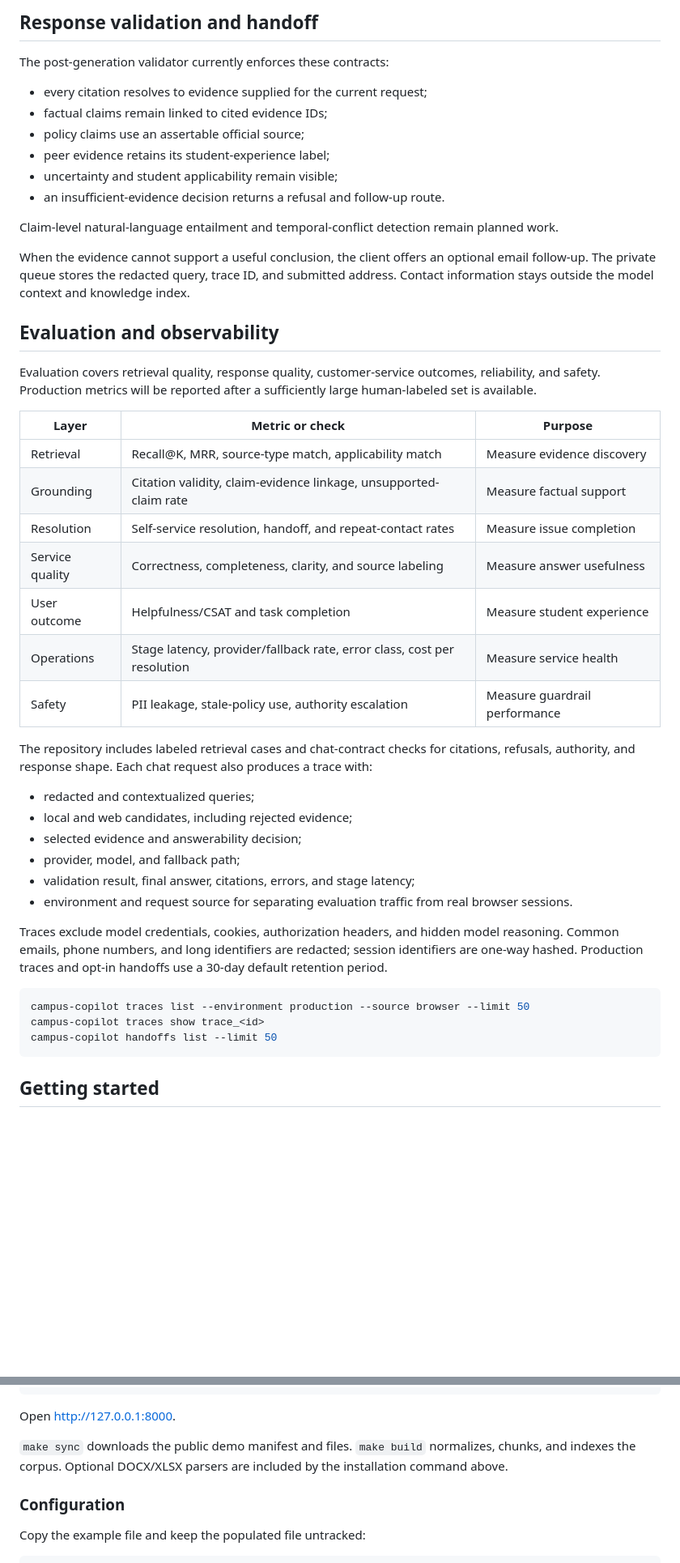
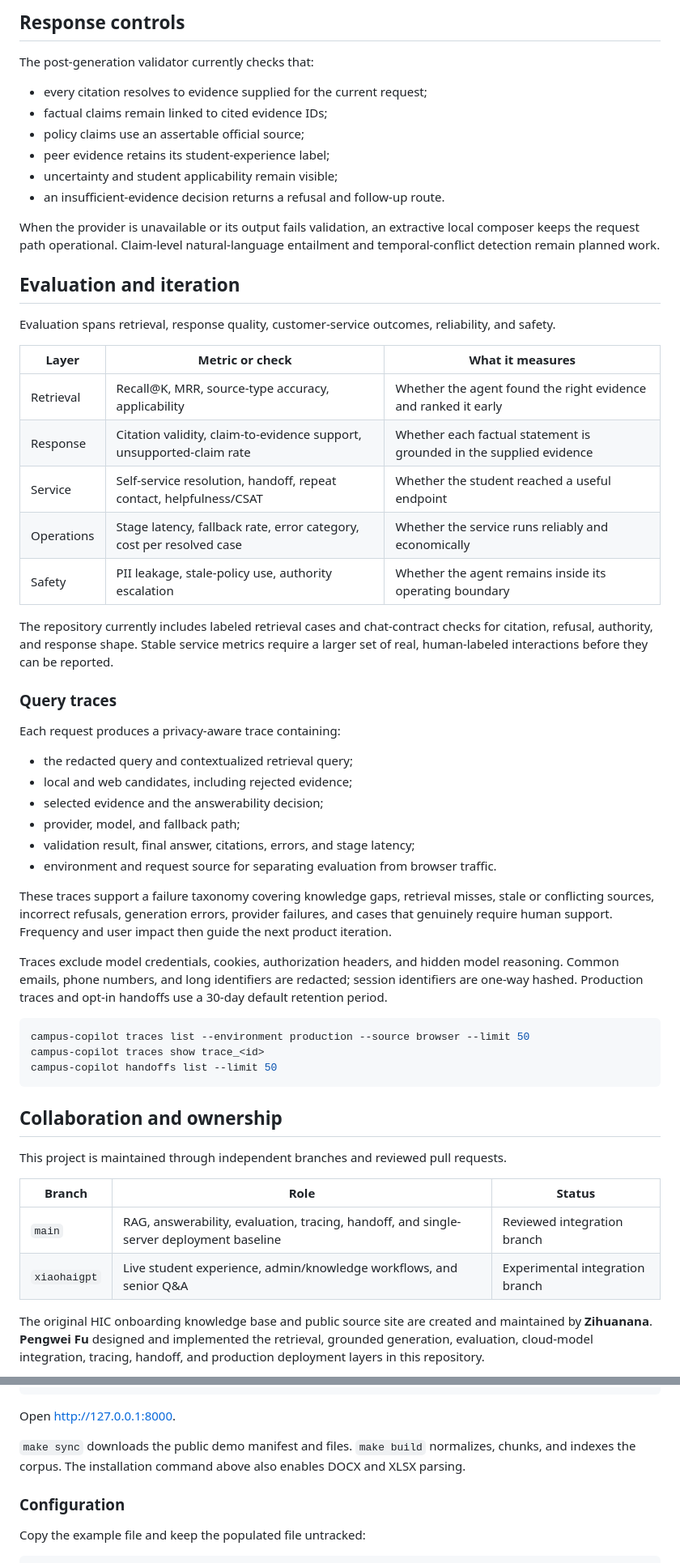
Before and after one commit to cuchic-community-lab/campus-onboarding-copilot, a Markdown page: README.md, 2 parts joined by grey strips. Shown at 81% size. GitHub-like rendering; blank space fills up the shorter version.

Commit message:
docs: reorder README around live product narrative (#7)

````diff
--- a/README.md
+++ b/README.md
@@ -141,7 +142,7 @@ index.
 
-## Response validation and handoff
+## Response controls
 
-The post-generation validator currently enforces these contracts:
+The post-generation validator currently checks that:
 
 - every citation resolves to evidence supplied for the current request;
 - factual claims remain linked to cited evidence IDs;
@@ -150,41 +151,44 @@ The post-generation validator currently enforces these contracts:
 - uncertainty and student applicability remain visible;
 - an insufficient-evidence decision returns a refusal and follow-up route.
 
-Claim-level natural-language entailment and temporal-conflict detection remain
-planned work.
+When the provider is unavailable or its output fails validation, an extractive
+local composer keeps the request path operational. Claim-level
+natural-language entailment and temporal-conflict detection remain planned
+work.
 
-When the evidence cannot support a useful conclusion, the client offers an
-optional email follow-up. The private queue stores the redacted query, trace ID,
-and submitted address. Contact information stays outside the model context and
-knowledge index.
+## Evaluation and iteration
 
-## Evaluation and observability
+Evaluation spans retrieval, response quality, customer-service outcomes,
+reliability, and safety.
 
-Evaluation covers retrieval quality, response quality, customer-service
-outcomes, reliability, and safety. Production metrics will be reported after a
-sufficiently large human-labeled set is available.
+| Layer | Metric or check | What it measures |
+| --- | --- | --- |
+| Retrieval | Recall@K, MRR, source-type accuracy, applicability | Whether the agent found the right evidence and ranked it early |
+| Response | Citation validity, claim-to-evidence support, unsupported-claim rate | Whether each factual statement is grounded in the supplied evidence |
+| Service | Self-service resolution, handoff, repeat contact, helpfulness/CSAT | Whether the student reached a useful endpoint |
+| Operations | Stage latency, fallback rate, error category, cost per resolved case | Whether the service runs reliably and economically |
+| Safety | PII leakage, stale-policy use, authority escalation | Whether the agent remains inside its operating boundary |
 
-| Layer | Metric or check | Purpose |
-| --- | --- | --- |
-| Retrieval | Recall@K, MRR, source-type match, applicability match | Measure evidence discovery |
-| Grounding | Citation validity, claim-evidence linkage, unsupported-claim rate | Measure factual support |
-| Resolution | Self-service resolution, handoff, and repeat-contact rates | Measure issue completion |
-| Service quality | Correctness, completeness, clarity, and source labeling | Measure answer usefulness |
-| User outcome | Helpfulness/CSAT and task completion | Measure student experience |
-| Operations | Stage latency, provider/fallback rate, error class, cost per resolution | Measure service health |
-| Safety | PII leakage, stale-policy use, authority escalation | Measure guardrail performance |
+The repository currently includes labeled retrieval cases and chat-contract
+checks for citation, refusal, authority, and response shape. Stable service
+metrics require a larger set of real, human-labeled interactions before they
+can be reported.
 
-The repository includes labeled retrieval cases and chat-contract checks for
-citations, refusals, authority, and response shape. Each chat request also
-produces a trace with:
+### Query traces
 
-- redacted and contextualized queries;
+Each request produces a privacy-aware trace containing:
+
+- the redacted query and contextualized retrieval query;
 - local and web candidates, including rejected evidence;
-- selected evidence and answerability decision;
+- selected evidence and the answerability decision;
 - provider, model, and fallback path;
 - validation result, final answer, citations, errors, and stage latency;
-- environment and request source for separating evaluation traffic from real
-  browser sessions.
+- environment and request source for separating evaluation from browser traffic.
+
+These traces support a failure taxonomy covering knowledge gaps, retrieval
+misses, stale or conflicting sources, incorrect refusals, generation errors,
+provider failures, and cases that genuinely require human support. Frequency
+and user impact then guide the next product iteration.
 
 Traces exclude model credentials, cookies, authorization headers, and hidden
 model reasoning. Common emails, phone numbers, and long identifiers are
@@ -197,4 +201,18 @@ campus-copilot traces show trace_<id>
 campus-copilot handoffs list --limit 50
 ```
 
-## Getting started
+## Collaboration and ownership
+
+This project is maintained through independent branches and reviewed pull
+requests.
+
+| Branch | Role | Status |
+| --- | --- | --- |
+| `main` | RAG, answerability, evaluation, tracing, handoff, and single-server deployment baseline | Reviewed integration branch |
+| `xiaohaigpt` | Live student experience, admin/knowledge workflows, and senior Q&A | Experimental integration branch |
+
+The original HIC onboarding knowledge base and public source site are created
+and maintained by **Zihuanana**. **Pengwei Fu** designed and implemented the
+retrieval, grounded generation, evaluation, cloud-model integration, tracing,
+handoff, and production deployment layers in this repository.
+
@@ -225,8 +292,8 @@ make serve
 Open [http://127.0.0.1:8000](http://127.0.0.1:8000).
 
 `make sync` downloads the public demo manifest and files. `make build`
-normalizes, chunks, and indexes the corpus. Optional DOCX/XLSX parsers are
-included by the installation command above.
+normalizes, chunks, and indexes the corpus. The installation command above also
+enables DOCX and XLSX parsing.
 
 ### Configuration
 
````
Also changed, not shown: other parts of README.md (+142 -119 lines).
